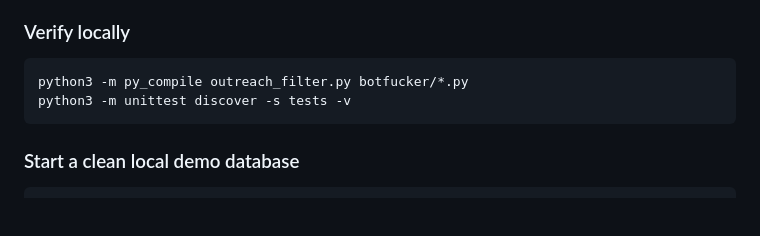
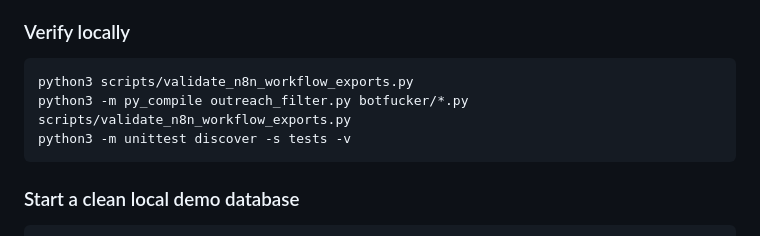
Before and after one commit to Jdelg718/BotFucker, a Markdown page: HANDOFF.md, the part around one of its changes. Drawn GitHub-style; blank space fills up the shorter version.

````diff
--- a/HANDOFF.md
+++ b/HANDOFF.md
@@ -124,7 +126,8 @@ If this handoff update has been merged after that, the top commit will be newer.
 ### Verify locally
 
 ```bash
-python3 -m py_compile outreach_filter.py botfucker/*.py
+python3 scripts/validate_n8n_workflow_exports.py
+python3 -m py_compile outreach_filter.py botfucker/*.py scripts/validate_n8n_workflow_exports.py
 python3 -m unittest discover -s tests -v
 ```
 
````
Also changed, not shown: other parts of HANDOFF.md (+13 -3 lines), ROADMAP.md (+8 -0 lines).
